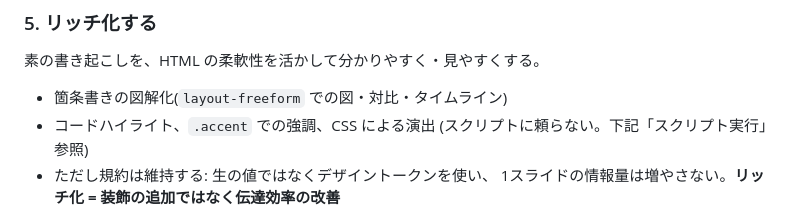
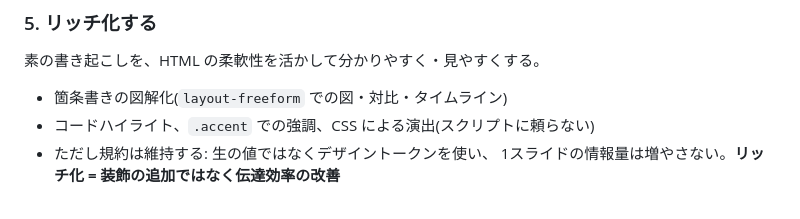
Before and after one commit to progfay/slidex, a Markdown page: CLAUDE.md, the part around one of its changes. Rendered like a GitHub page.

Commit message:
スライドHTMLの契約・レイアウト一覧・デザイントークンを slide-html skill へ切り出し
CLAUDE.md は常時フルロードされるため、手順4/5でしか参照しない詳細な
リファレンスを skill の遅延読み込みに移し、規約本体を軽量に保つ。
あわせて手順5に残っていた、削除済み「スクリプト実行」節へのダングリング
参照も削除。

```diff
--- a/CLAUDE.md
+++ b/CLAUDE.md
@@ -98,8 +98,7 @@ draft.md 段階の対話で輪郭は見えているはずなので、ここで
 素の書き起こしを、HTML の柔軟性を活かして分かりやすく・見やすくする。
 
 - 箇条書きの図解化(`layout-freeform` での図・対比・タイムライン)
-- コードハイライト、`.accent` での強調、CSS による演出
-  (スクリプトに頼らない。下記「スクリプト実行」参照)
+- コードハイライト、`.accent` での強調、CSS による演出(スクリプトに頼らない)
 - ただし規約は維持する: 生の値ではなくデザイントークンを使い、
   1スライドの情報量は増やさない。**リッチ化 = 装飾の追加ではなく伝達効率の改善**
 
```
Also changed, not shown: other parts of CLAUDE.md (+4 -64 lines), 1 other file.
